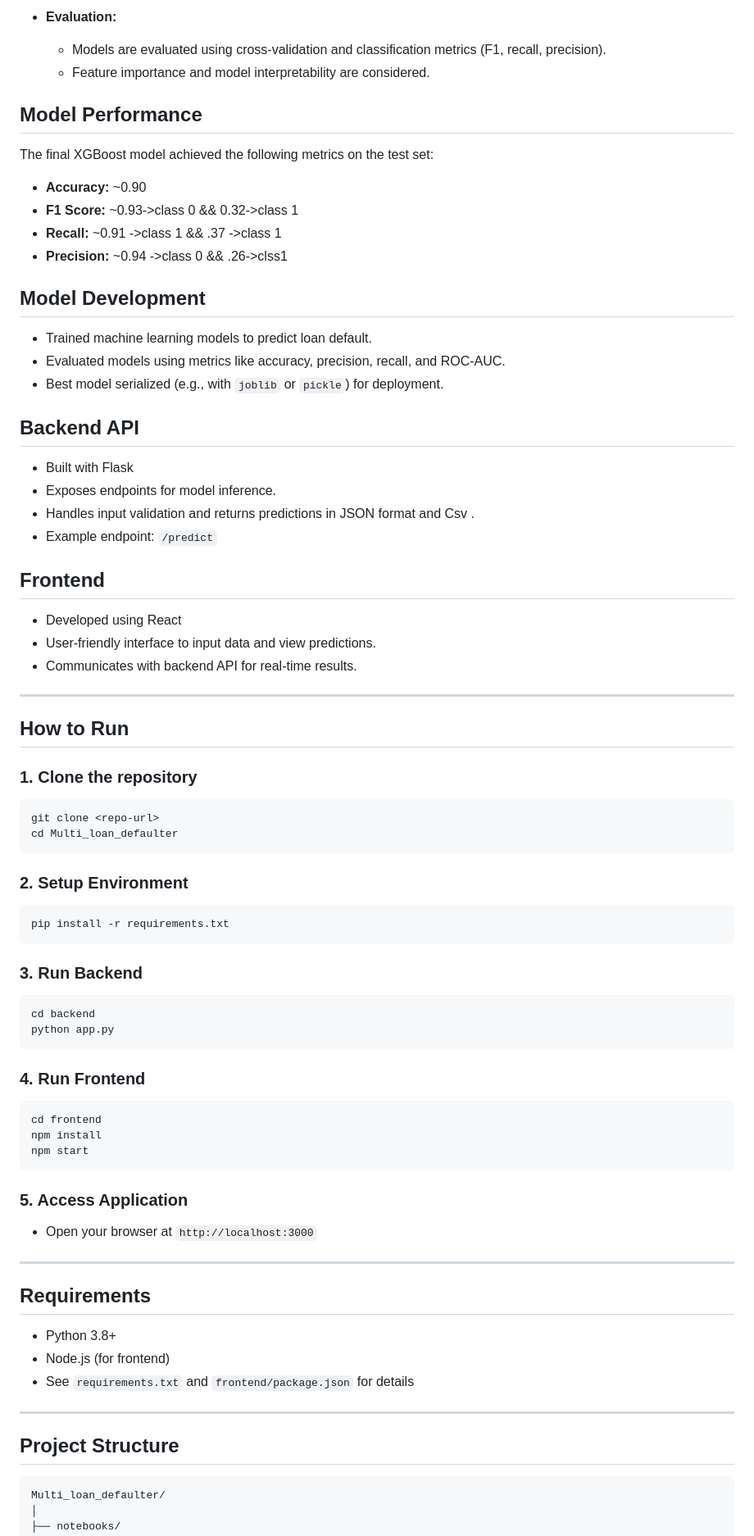
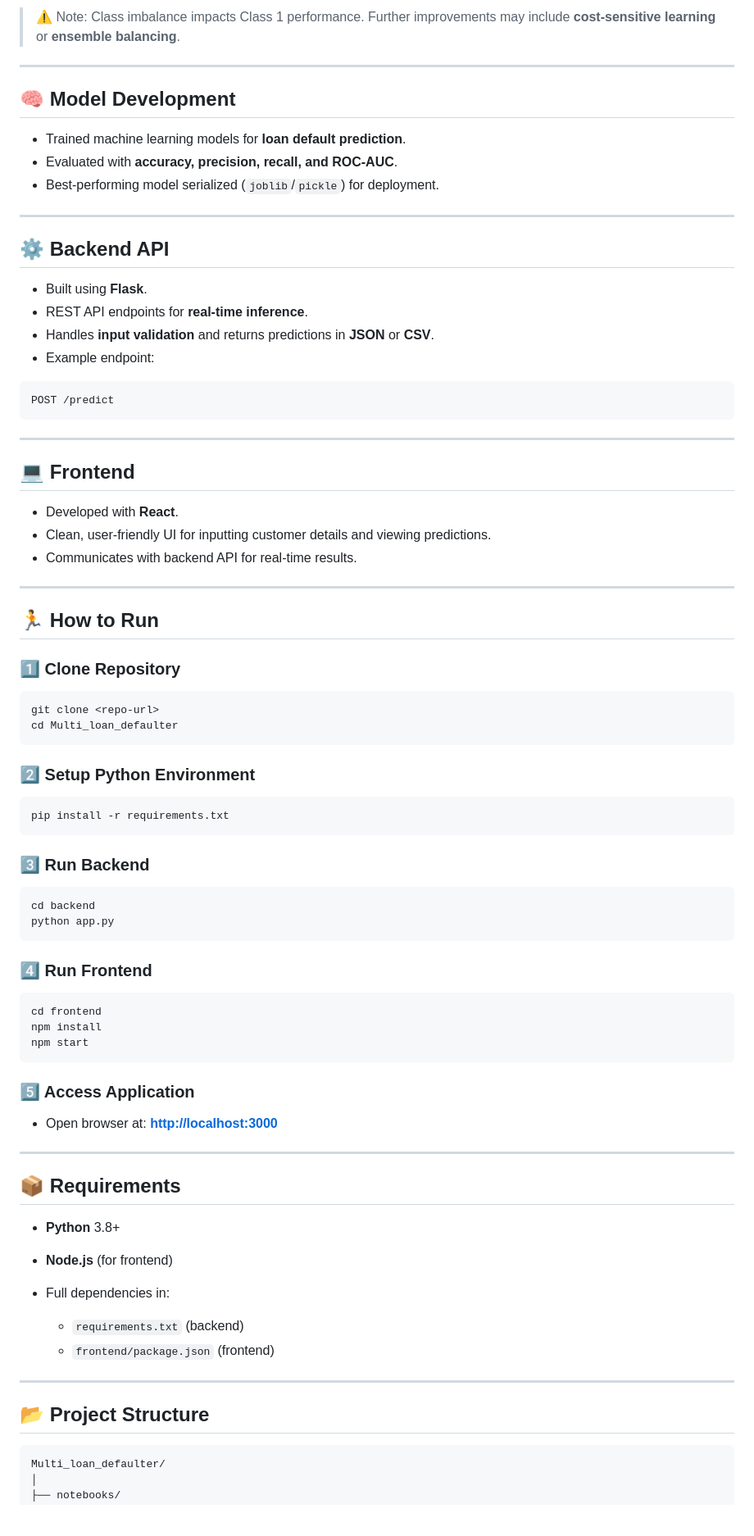
Before and after one commit to devCode21/Multi_loan_defaulter, a Markdown page: readme.md, the part around the change printed below. Shown: that part at 82% size. GitHub-like rendering; blank space fills up the shorter version.

`````diff
--- a/readme.md
+++ b/readme.md
@@ -43,74 +52,83 @@ This project predicts loan defaulters using data analysis, a production-ready ba
-- **Evaluation:**
-    - Models are evaluated using cross-validation and classification metrics (F1, recall, precision).
-    - Feature importance and model interpretability are considered.
-
-## Model Performance
-
-The final XGBoost model achieved the following metrics on the test set:
-
-- **Accuracy:** ~0.90
-- **F1 Score:** ~0.93->class 0 && 0.32->class 1
-- **Recall:** ~0.91 ->class 1 && .37 ->class 1
-- **Precision:** ~0.94 ->class 0 && .26->clss1
-
->
-## Model Development
-- Trained machine learning models to predict loan default.
-- Evaluated models using metrics like accuracy, precision, recall, and ROC-AUC.
-- Best model serialized (e.g., with `joblib` or `pickle`) for deployment.
-
-## Backend API
-- Built with Flask
-- Exposes endpoints for model inference.
-- Handles input validation and returns predictions in JSON format and Csv .
-- Example endpoint: `/predict`
-
-## Frontend
-- Developed using React
-- User-friendly interface to input data and view predictions.
-- Communicates with backend API for real-time results.
+> ⚠️ Note: Class imbalance impacts Class 1 performance. Further improvements may include **cost-sensitive learning** or **ensemble balancing**.
 
 ---
 
-## How to Run
+## 🧠 Model Development
+- Trained machine learning models for **loan default prediction**.
+- Evaluated with **accuracy, precision, recall, and ROC-AUC**.
+- Best-performing model serialized (`joblib`/`pickle`) for deployment.
 
-### 1. Clone the repository
+---
+
+## ⚙️ Backend API
+- Built using **Flask**.
+- REST API endpoints for **real-time inference**.
+- Handles **input validation** and returns predictions in **JSON** or **CSV**.
+- Example endpoint:
+
+```http
+POST /predict
+````
+
+---
+
+## 💻 Frontend
+
+* Developed with **React**.
+* Clean, user-friendly UI for inputting customer details and viewing predictions.
+* Communicates with backend API for real-time results.
+
+---
+
+## 🏃 How to Run
+
+### 1️⃣ Clone Repository
+
 ```bash
 git clone <repo-url>
 cd Multi_loan_defaulter
 ```
 
-### 2. Setup Environment
+### 2️⃣ Setup Python Environment
+
 ```bash
 pip install -r requirements.txt
 ```
 
-### 3. Run Backend
+### 3️⃣ Run Backend
+
 ```bash
 cd backend
 python app.py
 ```
 
-### 4. Run Frontend
+### 4️⃣ Run Frontend
+
 ```bash
 cd frontend
 npm install
 npm start
 ```
 
-### 5. Access Application
-- Open your browser at `http://localhost:3000`
+### 5️⃣ Access Application
+
+* Open browser at: **[http://localhost:3000](http://localhost:3000)**
 
 ---
 
-## Requirements
-- Python 3.8+
-- Node.js (for frontend)
-- See `requirements.txt` and `frontend/package.json` for details
+## 📦 Requirements
+
+* **Python** 3.8+
+* **Node.js** (for frontend)
+* Full dependencies in:
+
+  * `requirements.txt` (backend)
+  * `frontend/package.json` (frontend)
 
 ---
 
-## Project Structure
+## 📂 Project Structure
+
 ```
 Multi_loan_defaulter/
 │
`````
Also changed, not shown: other parts of readme.md (+62 -38 lines).
